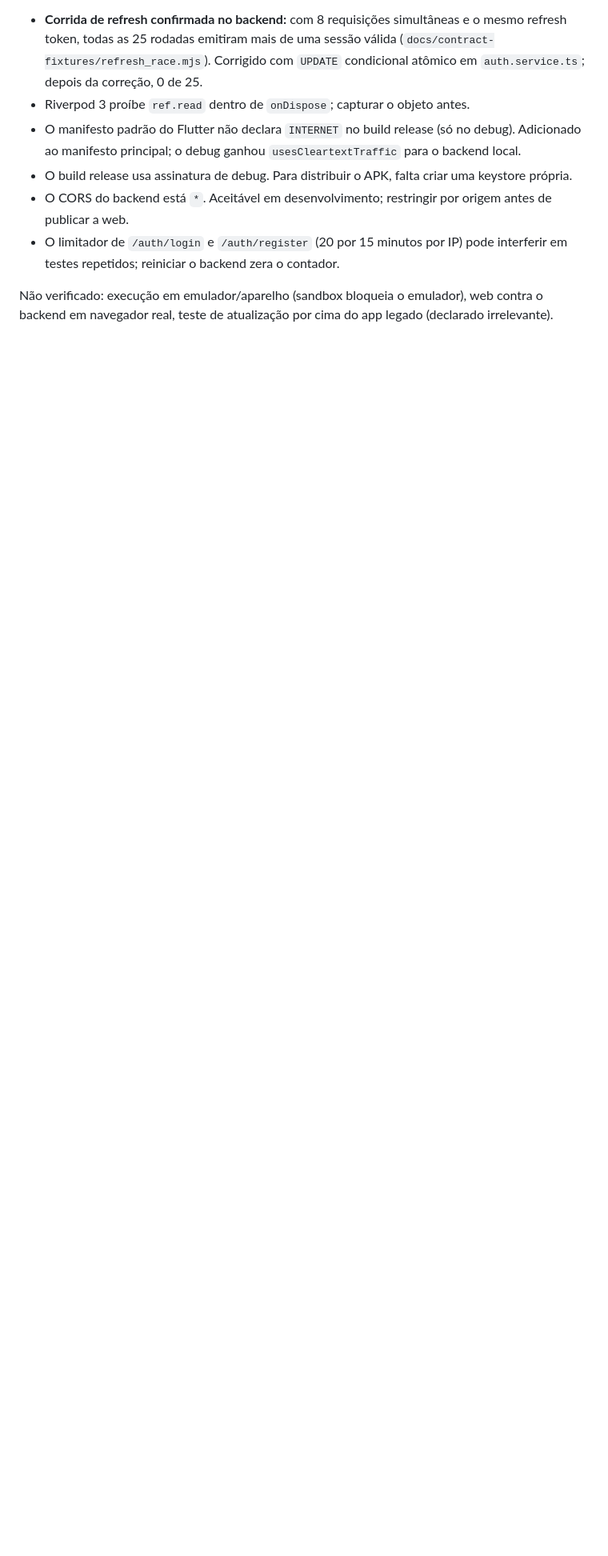
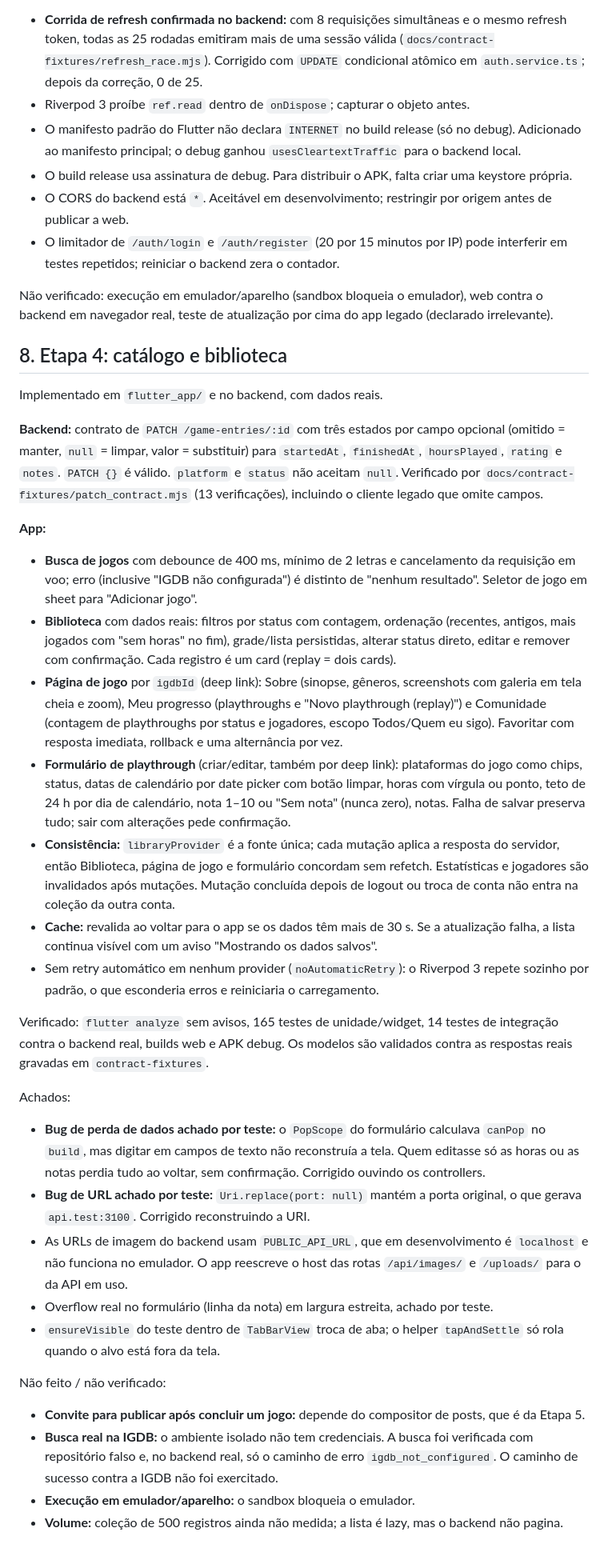
Before and after one commit to coelhomarcus/GameTracker, a Markdown page: docs/03_ETAPA_0_BASELINE.md, the part around one of its changes. Shown at 80% size. GitHub-like rendering; blank space fills up the shorter version.

Commit message:
docs: record stage 4 library findings

```diff
--- a/docs/03_ETAPA_0_BASELINE.md
+++ b/docs/03_ETAPA_0_BASELINE.md
@@ -123,3 +123,35 @@ Achados:
 - O limitador de `/auth/login` e `/auth/register` (20 por 15 minutos por IP) pode interferir em testes repetidos; reiniciar o backend zera o contador.
 
 Não verificado: execução em emulador/aparelho (sandbox bloqueia o emulador), web contra o backend em navegador real, teste de atualização por cima do app legado (declarado irrelevante).
+
+## 8. Etapa 4: catálogo e biblioteca
+
+Implementado em `flutter_app/` e no backend, com dados reais.
+
+**Backend:** contrato de `PATCH /game-entries/:id` com três estados por campo opcional (omitido = manter, `null` = limpar, valor = substituir) para `startedAt`, `finishedAt`, `hoursPlayed`, `rating` e `notes`. `PATCH {}` é válido. `platform` e `status` não aceitam `null`. Verificado por `docs/contract-fixtures/patch_contract.mjs` (13 verificações), incluindo o cliente legado que omite campos.
+
+**App:**
+- **Busca de jogos** com debounce de 400 ms, mínimo de 2 letras e cancelamento da requisição em voo; erro (inclusive "IGDB não configurada") é distinto de "nenhum resultado". Seletor de jogo em sheet para "Adicionar jogo".
+- **Biblioteca** com dados reais: filtros por status com contagem, ordenação (recentes, antigos, mais jogados com "sem horas" no fim), grade/lista persistidas, alterar status direto, editar e remover com confirmação. Cada registro é um card (replay = dois cards).
+- **Página de jogo** por `igdbId` (deep link): Sobre (sinopse, gêneros, screenshots com galeria em tela cheia e zoom), Meu progresso (playthroughs e "Novo playthrough (replay)") e Comunidade (contagem de playthroughs por status e jogadores, escopo Todos/Quem eu sigo). Favoritar com resposta imediata, rollback e uma alternância por vez.
+- **Formulário de playthrough** (criar/editar, também por deep link): plataformas do jogo como chips, status, datas de calendário por date picker com botão limpar, horas com vírgula ou ponto, teto de 24 h por dia de calendário, nota 1–10 ou "Sem nota" (nunca zero), notas. Falha de salvar preserva tudo; sair com alterações pede confirmação.
+- **Consistência:** `libraryProvider` é a fonte única; cada mutação aplica a resposta do servidor, então Biblioteca, página de jogo e formulário concordam sem refetch. Estatísticas e jogadores são invalidados após mutações. Mutação concluída depois de logout ou troca de conta não entra na coleção da outra conta.
+- **Cache:** revalida ao voltar para o app se os dados têm mais de 30 s. Se a atualização falha, a lista continua visível com um aviso "Mostrando os dados salvos".
+- Sem retry automático em nenhum provider (`noAutomaticRetry`): o Riverpod 3 repete sozinho por padrão, o que esconderia erros e reiniciaria o carregamento.
+
+Verificado: `flutter analyze` sem avisos, 165 testes de unidade/widget, 14 testes de integração contra o backend real, builds web e APK debug. Os modelos são validados contra as respostas reais gravadas em `contract-fixtures`.
+
+Achados:
+
+- **Bug de perda de dados achado por teste:** o `PopScope` do formulário calculava `canPop` no `build`, mas digitar em campos de texto não reconstruía a tela. Quem editasse só as horas ou as notas perdia tudo ao voltar, sem confirmação. Corrigido ouvindo os controllers.
+- **Bug de URL achado por teste:** `Uri.replace(port: null)` mantém a porta original, o que gerava `api.test:3100`. Corrigido reconstruindo a URI.
+- As URLs de imagem do backend usam `PUBLIC_API_URL`, que em desenvolvimento é `localhost` e não funciona no emulador. O app reescreve o host das rotas `/api/images/` e `/uploads/` para o da API em uso.
+- Overflow real no formulário (linha da nota) em largura estreita, achado por teste.
+- `ensureVisible` do teste dentro de `TabBarView` troca de aba; o helper `tapAndSettle` só rola quando o alvo está fora da tela.
+
+Não feito / não verificado:
+
+- **Convite para publicar após concluir um jogo:** depende do compositor de posts, que é da Etapa 5.
+- **Busca real na IGDB:** o ambiente isolado não tem credenciais. A busca foi verificada com repositório falso e, no backend real, só o caminho de erro `igdb_not_configured`. O caminho de sucesso contra a IGDB não foi exercitado.
+- **Execução em emulador/aparelho:** o sandbox bloqueia o emulador.
+- **Volume:** coleção de 500 registros ainda não medida; a lista é lazy, mas o backend não pagina.
```
Also changed, not shown: other parts of docs/03_ETAPA_0_BASELINE.md (+1 -1 lines).
